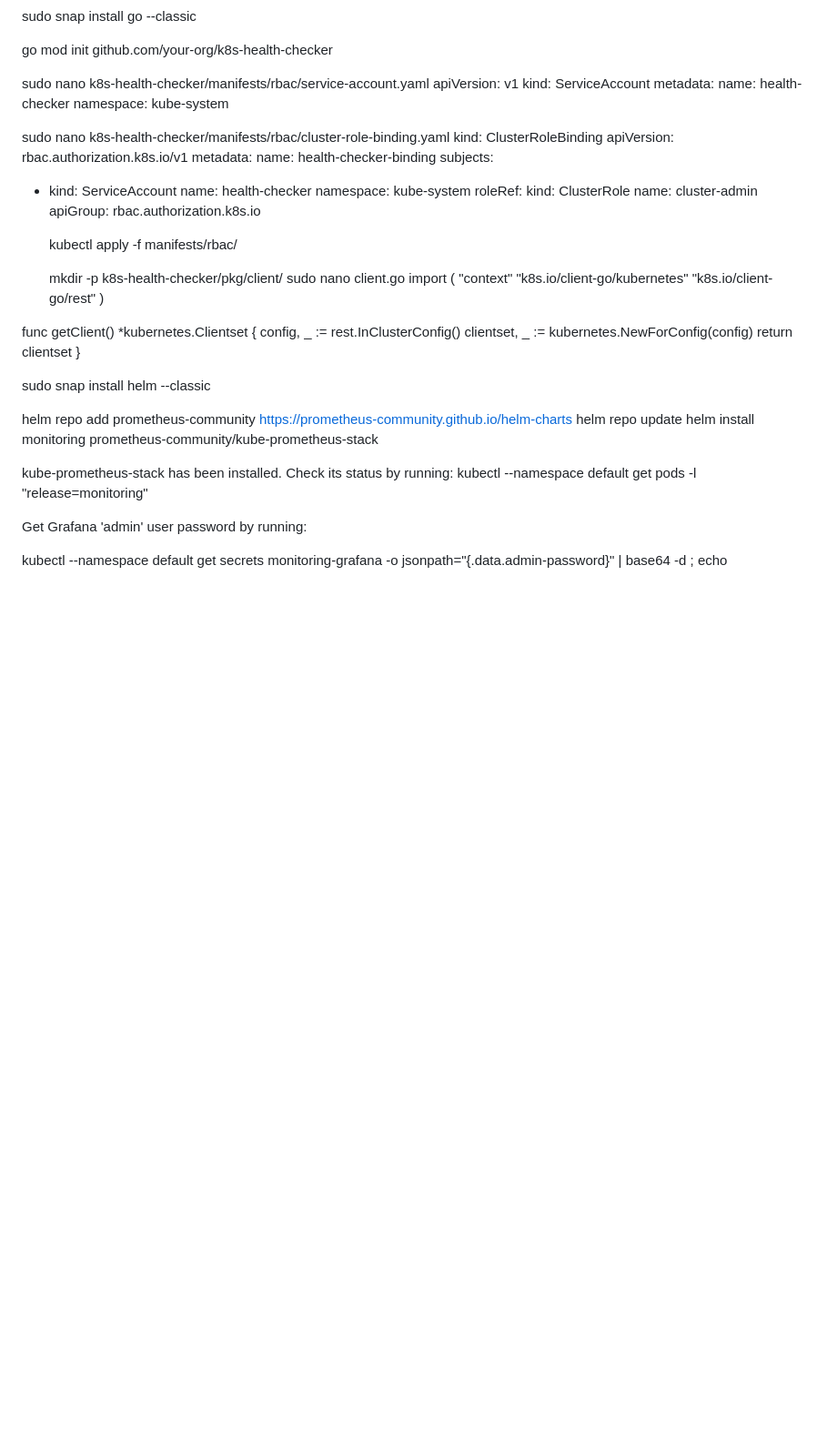
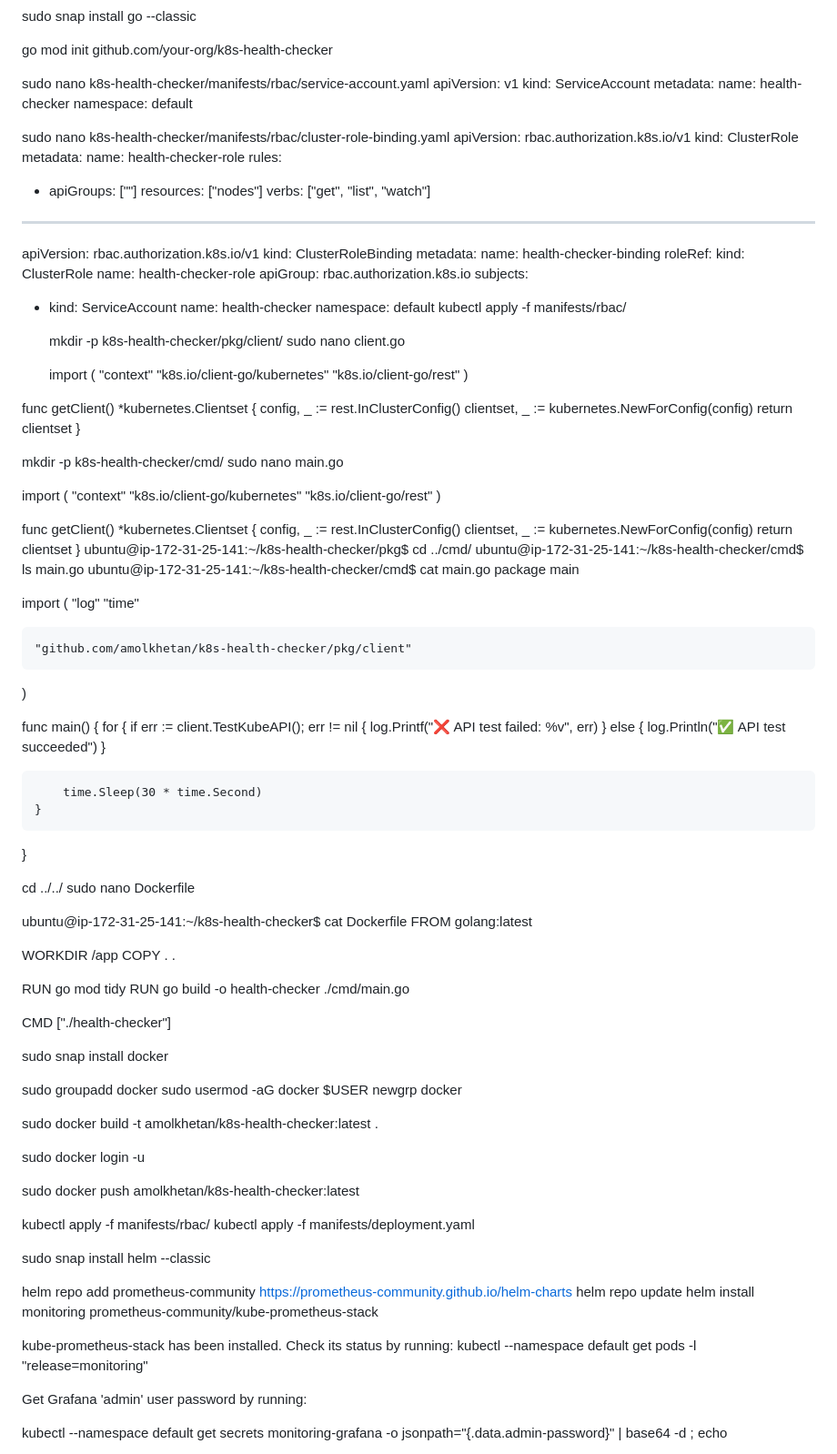
Before and after one commit to amolkhetan/K8s-healthchecker-autoheal, a Markdown page: Install.md, the part around the change printed below. Shown: that part at 91% size. GitHub-like rendering; blank space fills up the shorter version.

Commit message:
sprint 1 implemented
Updated namespaces and RBAC configurations for health-checker.

```diff
--- a/Install.md
+++ b/Install.md
@@ -151,28 +151,39 @@ apiVersion: v1
 kind: ServiceAccount
 metadata:
   name: health-checker
-  namespace: kube-system
+  namespace: default
 
 
 sudo nano k8s-health-checker/manifests/rbac/cluster-role-binding.yaml
+apiVersion: rbac.authorization.k8s.io/v1
+kind: ClusterRole
+metadata:
+  name: health-checker-role
+rules:
+- apiGroups: [""]
+  resources: ["nodes"]
+  verbs: ["get", "list", "watch"]
+
+---
+apiVersion: rbac.authorization.k8s.io/v1
 kind: ClusterRoleBinding
-apiVersion: rbac.authorization.k8s.io/v1
 metadata:
   name: health-checker-binding
+roleRef:
+  kind: ClusterRole
+  name: health-checker-role
+  apiGroup: rbac.authorization.k8s.io
 subjects:
 - kind: ServiceAccount
   name: health-checker
-  namespace: kube-system
-roleRef:
-  kind: ClusterRole
-  name: cluster-admin
-  apiGroup: rbac.authorization.k8s.io
+  namespace: default
+  kubectl apply -f manifests/rbac/
 
-  kubectl apply -f manifests/rbac/
 
   mkdir -p  k8s-health-checker/pkg/client/
   sudo nano client.go
-import (
+
+  import (
   "context"
   "k8s.io/client-go/kubernetes"
   "k8s.io/client-go/rest"
@@ -185,6 +196,74 @@ func getClient() *kubernetes.Clientset {
 }
 
 
+mkdir -p  k8s-health-checker/cmd/
+  sudo nano main.go
+
+import (
+  "context"
+  "k8s.io/client-go/kubernetes"
+  "k8s.io/client-go/rest"
+)
+
+func getClient() *kubernetes.Clientset {
+  config, _ := rest.InClusterConfig()
+  clientset, _ := kubernetes.NewForConfig(config)
+  return clientset
+}
+ubuntu@ip-172-31-25-141:~/k8s-health-checker/pkg$ cd ../cmd/
+ubuntu@ip-172-31-25-141:~/k8s-health-checker/cmd$ ls
+main.go
+ubuntu@ip-172-31-25-141:~/k8s-health-checker/cmd$ cat main.go
+package main
+
+import (
+    "log"
+    "time"
+
+    "github.com/amolkhetan/k8s-health-checker/pkg/client"
+)
+
+func main() {
+    for {
+        if err := client.TestKubeAPI(); err != nil {
+            log.Printf("❌ API test failed: %v", err)
+        } else {
+            log.Println("✅ API test succeeded")
+        }
+
+        time.Sleep(30 * time.Second)
+    }
+}
+
+cd ../../
+sudo nano Dockerfile
+
+ubuntu@ip-172-31-25-141:~/k8s-health-checker$ cat Dockerfile
+FROM golang:latest
+
+WORKDIR /app
+COPY . .
+
+RUN go mod tidy
+RUN go build -o health-checker ./cmd/main.go
+
+CMD ["./health-checker"]
+
+
+sudo snap install docker
+
+sudo groupadd docker
+sudo usermod -aG docker $USER
+newgrp docker
+
+sudo docker build -t amolkhetan/k8s-health-checker:latest .
+
+sudo docker login -u
+
+sudo docker push amolkhetan/k8s-health-checker:latest
+
+kubectl apply -f manifests/rbac/
+kubectl apply -f manifests/deployment.yaml
 
 sudo snap install helm --classic
 
```
Also changed, not shown: other parts of Install.md (+28 -5 lines).
